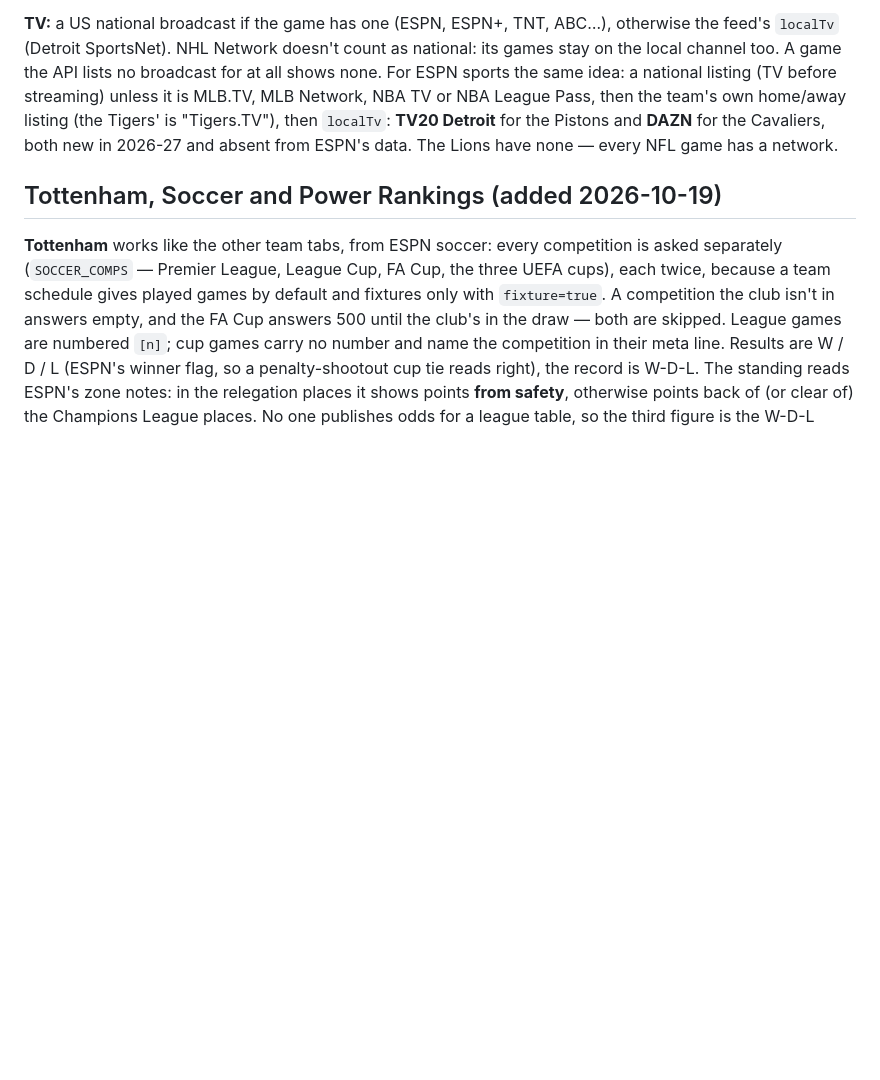
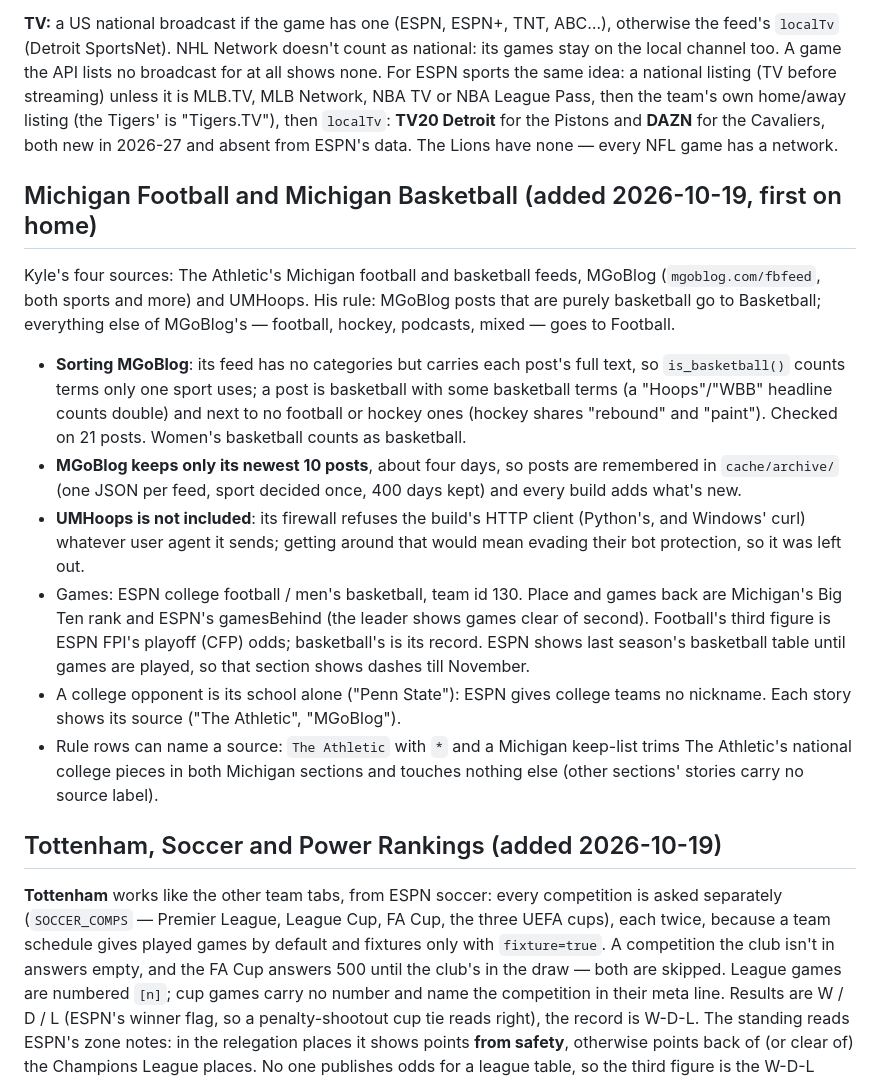
Before and after one commit to kyeill/rss-feeds, a Markdown page: README.md, the part around the change. Rendered like a GitHub page; blank space fills up the shorter version.

Commit message:
README: the Michigan sections, MGoBlog sorting and archive, why no UMHoops
Co-Authored-By: Claude Opus 5.5 <noreply@anthropic.com>

```diff
--- a/README.md
+++ b/README.md
@@ -128,6 +128,35 @@ League Pass, then the team's own home/away listing (the Tigers' is
 "Tigers.TV"), then `localTv`: **TV20 Detroit** for the Pistons and **DAZN** for
 the Cavaliers, both new in 2026-27 and absent from ESPN's data. The Lions have
 none — every NFL game has a network.
+
+## Michigan Football and Michigan Basketball (added 2026-10-19, first on home)
+
+Kyle's four sources: The Athletic's Michigan football and basketball feeds,
+MGoBlog (`mgoblog.com/fbfeed`, both sports and more) and UMHoops. His rule:
+MGoBlog posts that are purely basketball go to Basketball; everything else of
+MGoBlog's — football, hockey, podcasts, mixed — goes to Football.
+
+- **Sorting MGoBlog**: its feed has no categories but carries each post's full
+  text, so `is_basketball()` counts terms only one sport uses; a post is
+  basketball with some basketball terms (a "Hoops"/"WBB" headline counts
+  double) and next to no football or hockey ones (hockey shares "rebound"
+  and "paint"). Checked on 21 posts. Women's basketball counts as basketball.
+- **MGoBlog keeps only its newest 10 posts**, about four days, so posts are
+  remembered in `cache/archive/` (one JSON per feed, sport decided once,
+  400 days kept) and every build adds what's new.
+- **UMHoops is not included**: its firewall refuses the build's HTTP client
+  (Python's, and Windows' curl) whatever user agent it sends; getting around
+  that would mean evading their bot protection, so it was left out.
+- Games: ESPN college football / men's basketball, team id 130. Place and
+  games back are Michigan's Big Ten rank and ESPN's gamesBehind (the leader
+  shows games clear of second). Football's third figure is ESPN FPI's playoff
+  (CFP) odds; basketball's is its record. ESPN shows last season's basketball
+  table until games are played, so that section shows dashes till November.
+- A college opponent is its school alone ("Penn State"): ESPN gives college
+  teams no nickname. Each story shows its source ("The Athletic", "MGoBlog").
+- Rule rows can name a source: `The Athletic` with `*` and a Michigan keep-list
+  trims The Athletic's national college pieces in both Michigan sections and
+  touches nothing else (other sections' stories carry no source label).
 
 ## Tottenham, Soccer and Power Rankings (added 2026-10-19)
 
```
